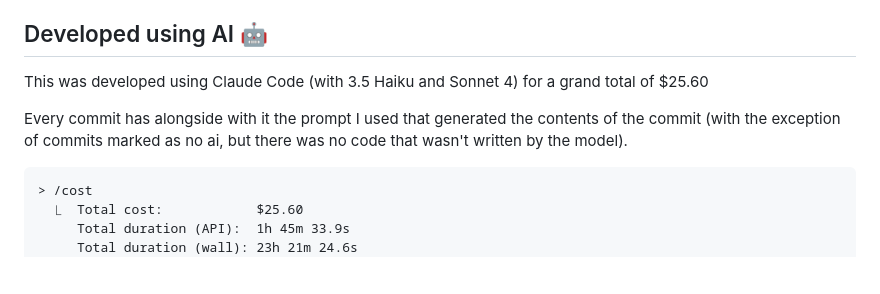
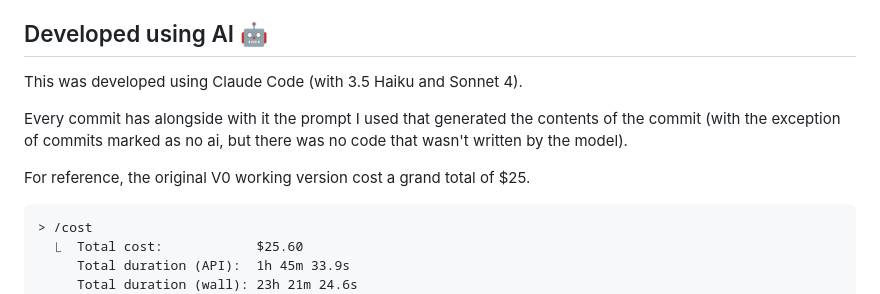
Before and after one commit to pato/mathypad, a Markdown page: README.md, the part around the change. GitHub-like rendering; blank space fills up the shorter version.

Commit message:
no ai: update readme ai section
the statement is no longer true

````diff
--- a/README.md
+++ b/README.md
@@ -358,12 +358,13 @@ The snapshot files are stored in `src/ui/snapshots/` and should be committed to
 
 ## Developed using AI 🤖
 
-This was developed using Claude Code (with 3.5 Haiku and Sonnet 4) for a grand
-total of $25.60
+This was developed using Claude Code (with 3.5 Haiku and Sonnet 4).
 
 Every commit has alongside with it the prompt I used that generated the
 contents of the commit (with the exception of commits marked as no ai, but
 there was no code that wasn't written by the model).
+
+For reference, the original V0 working version cost a grand total of $25.
 
 ```
 > /cost
````
